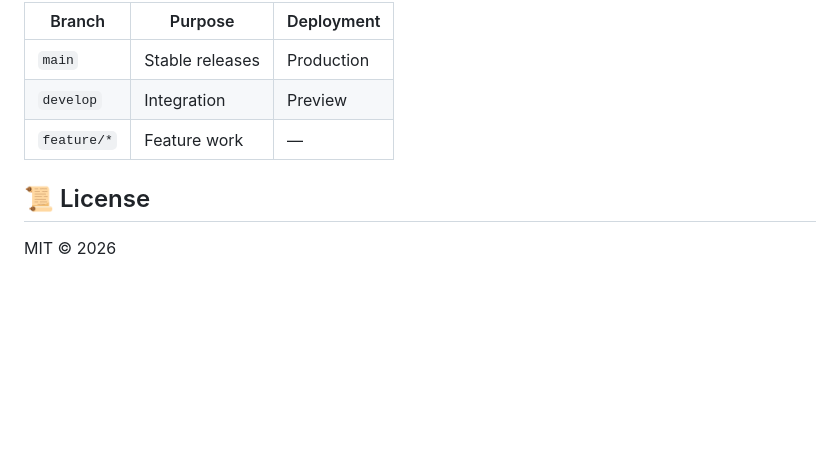
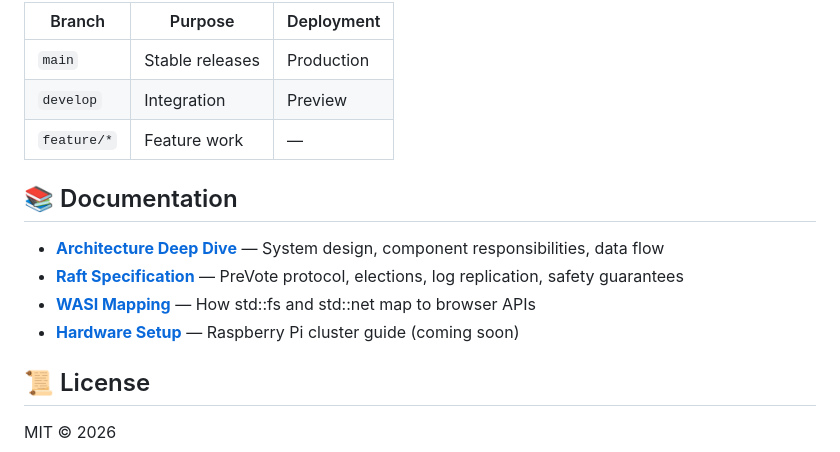
Before and after one commit to gammahazard/Raft-Consensus, a Markdown page: README.md, the part around the change. Drawn GitHub-style; blank space fills up the shorter version.

Commit message:
docs: add Documentation section to README

```diff
--- a/README.md
+++ b/README.md
@@ -360,6 +360,13 @@ This project is part of a **Reliability Triad** demonstrating industrial-grade s
 | `develop` | Integration | Preview |
 | `feature/*` | Feature work | — |
 
+## 📚 Documentation
+
+- [**Architecture Deep Dive**](docs/ARCHITECTURE.md) — System design, component responsibilities, data flow
+- [**Raft Specification**](docs/RAFT_SPEC.md) — PreVote protocol, elections, log replication, safety guarantees
+- [**WASI Mapping**](docs/WASI_MAPPING.md) — How std::fs and std::net map to browser APIs
+- [**Hardware Setup**](docs/HARDWARE_SETUP.md) — Raspberry Pi cluster guide (coming soon)
+
 ## 📜 License
 
 MIT © 2026
```
